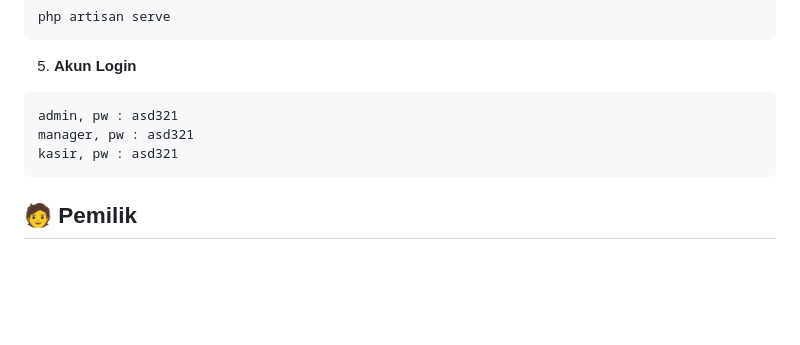
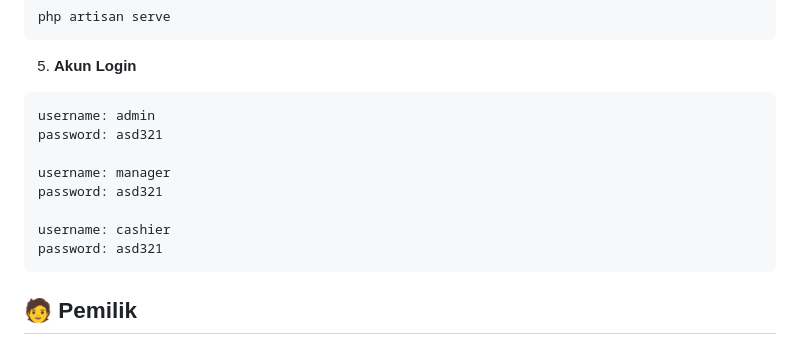
Before and after one commit to Arielanaskar/app_kasir_restoran, a Markdown page: README.md, the part around the change. GitHub-like rendering; blank space fills up the shorter version.

````diff
--- a/README.md
+++ b/README.md
@@ -94,9 +94,14 @@ php artisan serve
 
 5. **Akun Login**
 ```bash
-admin, pw : asd321
-manager, pw : asd321
-kasir, pw : asd321
+username: admin
+password: asd321
+
+username: manager
+password: asd321
+
+username: cashier
+password: asd321
 ```
 
 ## 🧑 Pemilik
````
